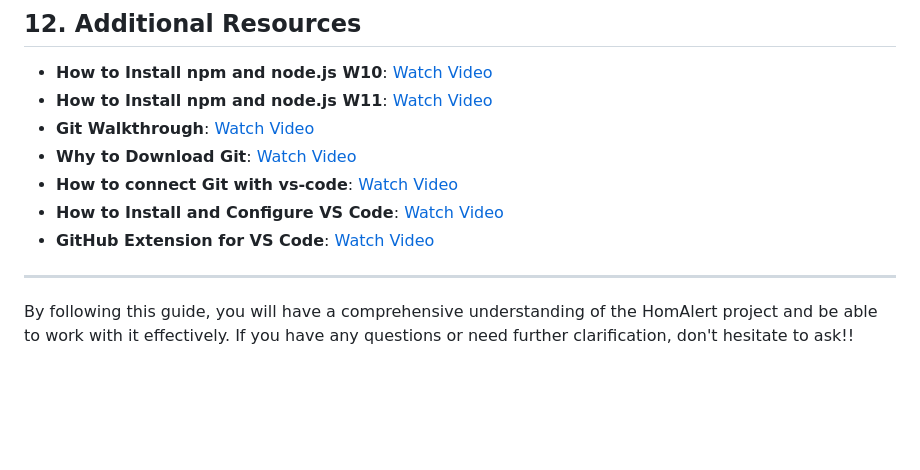
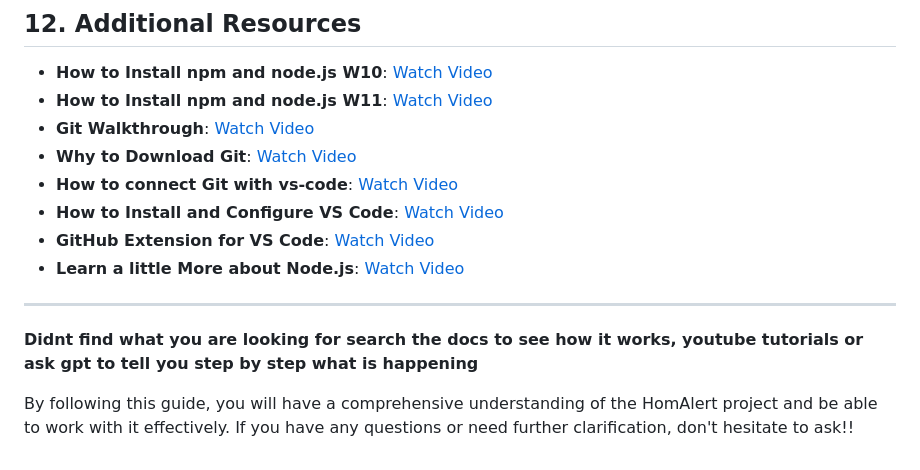
Before and after one commit to ChrysKoum/HomAlert, a Markdown page: README.md, the part around the change. Drawn GitHub-style; blank space fills up the shorter version.

```diff
--- a/README.md
+++ b/README.md
@@ -667,7 +667,9 @@ By using the GitHub extension in VS Code, you can streamline your workflow, mana
 - **How to connect Git with vs-code**: [Watch Video](https://www.youtube.com/watch?v=3Tsaxxv9sls&ab_channel=TheCodeCity)
 - **How to Install and Configure VS Code**: [Watch Video](https://www.youtube.com/watch?v=DKxS3IkduWQ&ab_channel=WebDevSimplified)
 - **GitHub Extension for VS Code**: [Watch Video](https://www.youtube.com/watch?v=i_23KUAEtUM&ab_channel=VisualStudioCode)
-
+- **Learn a little More about Node.js**: [Watch Video](https://www.youtube.com/watch?v=ENrzD9HAZK4&ab_channel=Fireship)
 ---
 
+**Didnt find what you are looking for search the docs to see how it works, youtube tutorials or ask gpt to tell you step by step what is happening**
+
 By following this guide, you will have a comprehensive understanding of the HomAlert project and be able to work with it effectively. If you have any questions or need further clarification, don't hesitate to ask!!
```
